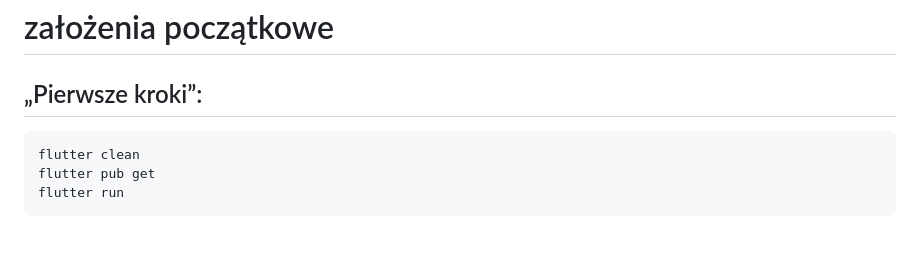
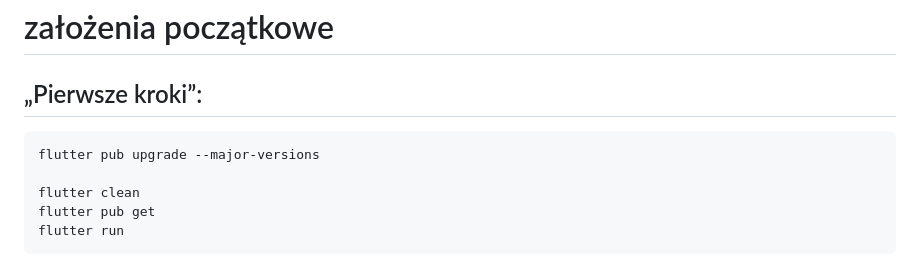
Before and after one commit to MarkielPL/ConsVita, a Markdown page: README.md, the part around the change. Rendered like a GitHub page; blank space fills up the shorter version.

````diff
--- a/README.md
+++ b/README.md
@@ -4,6 +4,8 @@ Nazwa aplikacji pochodzi od połączenia łacińskiego planować życie - consil
 # założenia początkowe
 ## „Pierwsze kroki”:
 ```
+flutter pub upgrade --major-versions
+
 flutter clean
 flutter pub get
 flutter run
````
